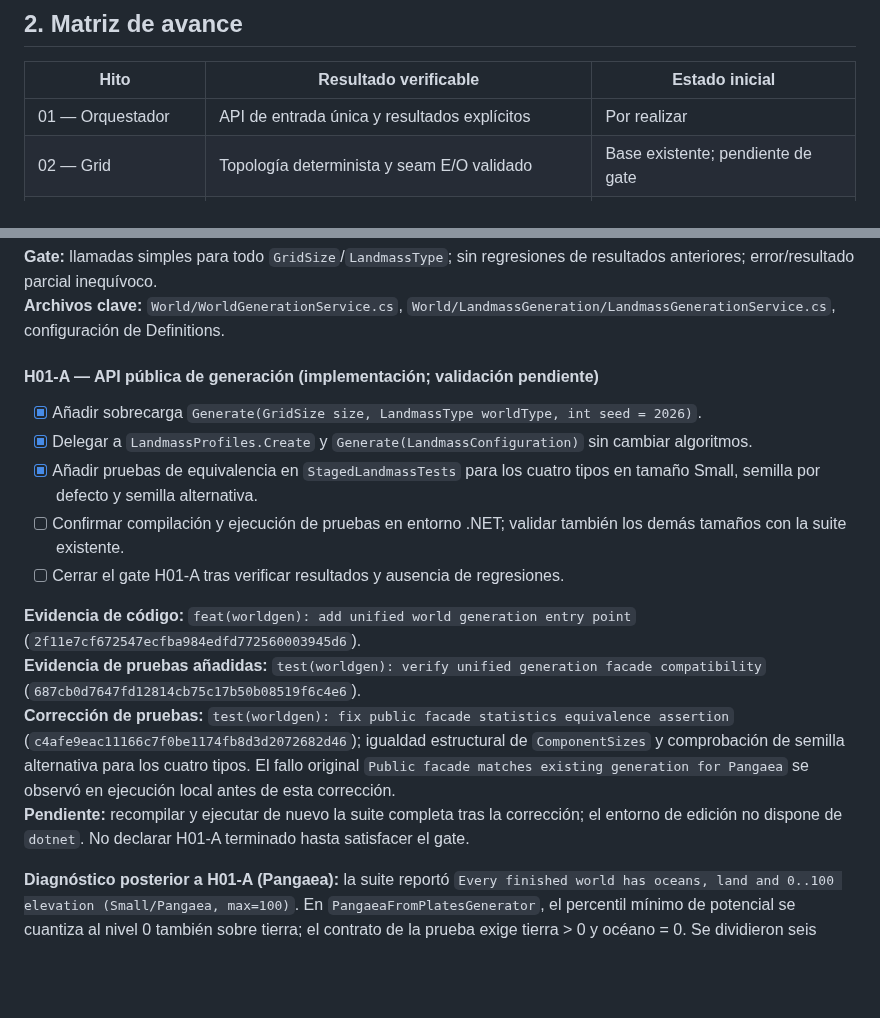
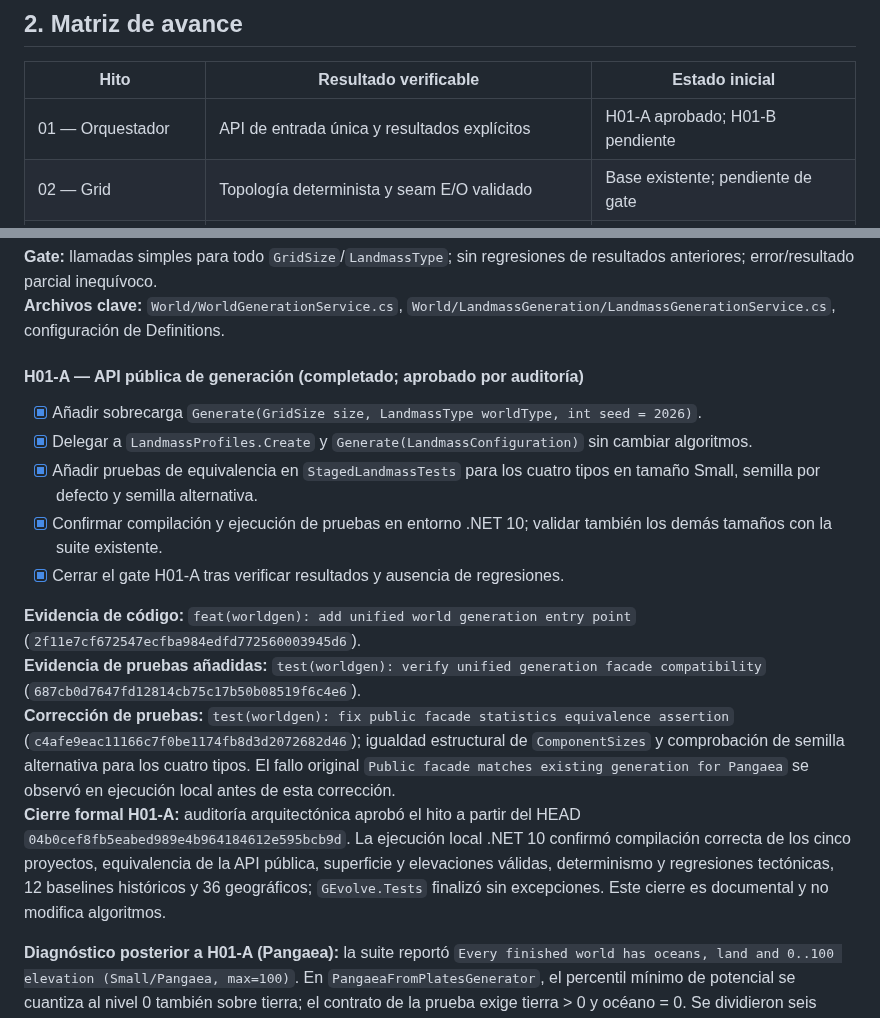
Before and after one commit to fgabo404/Evolve, a Markdown page: GEvolve.Engine/WORLD_GENERATION_ROADMAP.md, 2 parts joined by grey strips. GitHub-like rendering; blank space fills up the shorter version.

Commit message:
docs(worldgen): close audited H01-A generation facade milestone

```diff
--- a/GEvolve.Engine/WORLD_GENERATION_ROADMAP.md
+++ b/GEvolve.Engine/WORLD_GENERATION_ROADMAP.md
@@ -53,7 +53,7 @@ flowchart TD
 
 | Hito | Resultado verificable | Estado inicial |
 |---|---|---|
-| 01 — Orquestador | API de entrada única y resultados explícitos | Por realizar |
+| 01 — Orquestador | API de entrada única y resultados explícitos | H01-A aprobado; H01-B pendiente |
 | 02 — Grid | Topología determinista y seam E/O validado | Base existente; pendiente de gate |
 | 03 — Placas | Partición conectada para todo tipo y tamaño | Base existente; pendiente de gate |
 | 04 — Movimiento | Velocidades, interacciones y campos de esfuerzo | Base existente; pendiente de gate |
@@ -84,18 +84,18 @@ flowchart TD
 **Gate:** llamadas simples para todo `GridSize`/`LandmassType`; sin regresiones de resultados anteriores; error/resultado parcial inequívoco.
 **Archivos clave:** `World/WorldGenerationService.cs`, `World/LandmassGeneration/LandmassGenerationService.cs`, configuración de Definitions.
 
-#### H01-A — API pública de generación (implementación; validación pendiente)
+#### H01-A — API pública de generación (completado; aprobado por auditoría)
 
 - [x] Añadir sobrecarga `Generate(GridSize size, LandmassType worldType, int seed = 2026)`.
 - [x] Delegar a `LandmassProfiles.Create` y `Generate(LandmassConfiguration)` sin cambiar algoritmos.
 - [x] Añadir pruebas de equivalencia en `StagedLandmassTests` para los cuatro tipos en tamaño Small, semilla por defecto y semilla alternativa.
-- [ ] Confirmar compilación y ejecución de pruebas en entorno .NET; validar también los demás tamaños con la suite existente.
-- [ ] Cerrar el gate H01-A tras verificar resultados y ausencia de regresiones.
+- [x] Confirmar compilación y ejecución de pruebas en entorno .NET 10; validar también los demás tamaños con la suite existente.
+- [x] Cerrar el gate H01-A tras verificar resultados y ausencia de regresiones.
 
 **Evidencia de código:** `feat(worldgen): add unified world generation entry point` (`2f11e7cf672547ecfba984edfd772560003945d6`).
 **Evidencia de pruebas añadidas:** `test(worldgen): verify unified generation facade compatibility` (`687cb0d7647fd12814cb75c17b50b08519f6c4e6`).
 **Corrección de pruebas:** `test(worldgen): fix public facade statistics equivalence assertion` (`c4afe9eac11166c7f0be1174fb8d3d2072682d46`); igualdad estructural de `ComponentSizes` y comprobación de semilla alternativa para los cuatro tipos. El fallo original `Public facade matches existing generation for Pangaea` se observó en ejecución local antes de esta corrección.
-**Pendiente:** recompilar y ejecutar de nuevo la suite completa tras la corrección; el entorno de edición no dispone de `dotnet`. No declarar H01-A terminado hasta satisfacer el gate.
+**Cierre formal H01-A:** auditoría arquitectónica aprobó el hito a partir del HEAD `04b0cef8fb5eabed989e4b964184612e595bcb9d`. La ejecución local .NET 10 confirmó compilación correcta de los cinco proyectos, equivalencia de la API pública, superficie y elevaciones válidas, determinismo y regresiones tectónicas, 12 baselines históricos y 36 geográficos; `GEvolve.Tests` finalizó sin excepciones. Este cierre es documental y no modifica algoritmos.
 
 **Diagnóstico posterior a H01-A (Pangaea):** la suite reportó `Every finished world has oceans, land and 0..100 elevation (Small/Pangaea, max=100)`. En `PangaeaFromPlatesGenerator`, el percentil mínimo de potencial se cuantiza al nivel 0 también sobre tierra; el contrato de la prueba exige tierra > 0 y océano = 0. Se dividieron seis verificaciones con contadores de anomalías en `StagedLandmassTests` (commit `5128c9585758ce9a74d398314d28b2dcf8af09cc`). No se alteró ningún algoritmo. Falta ejecutar la suite para confirmar el número de celdas afectadas y verificar todos los tamaños. H01-A sigue abierto; cualquier corrección del generador requiere aprobación previa.
 
```
